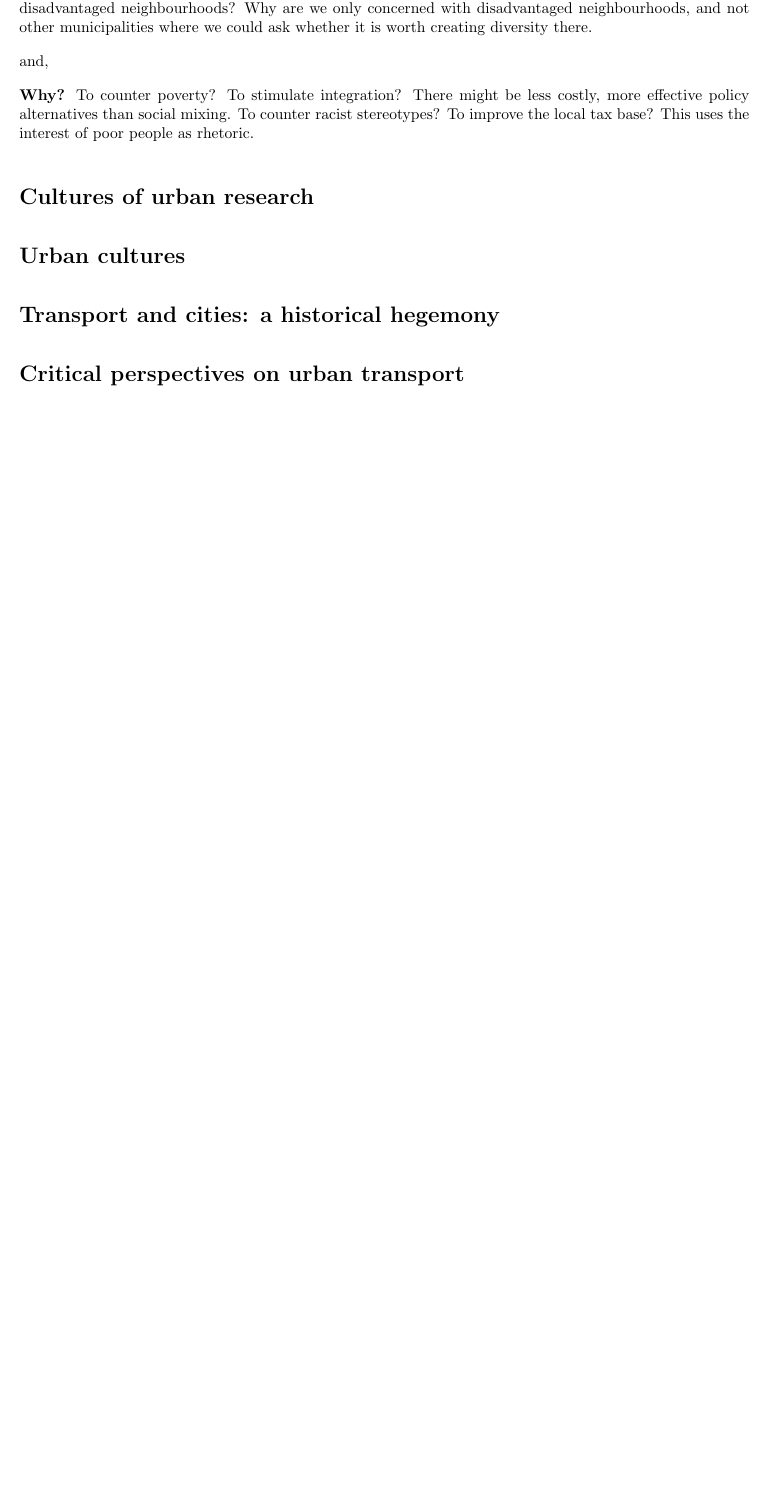
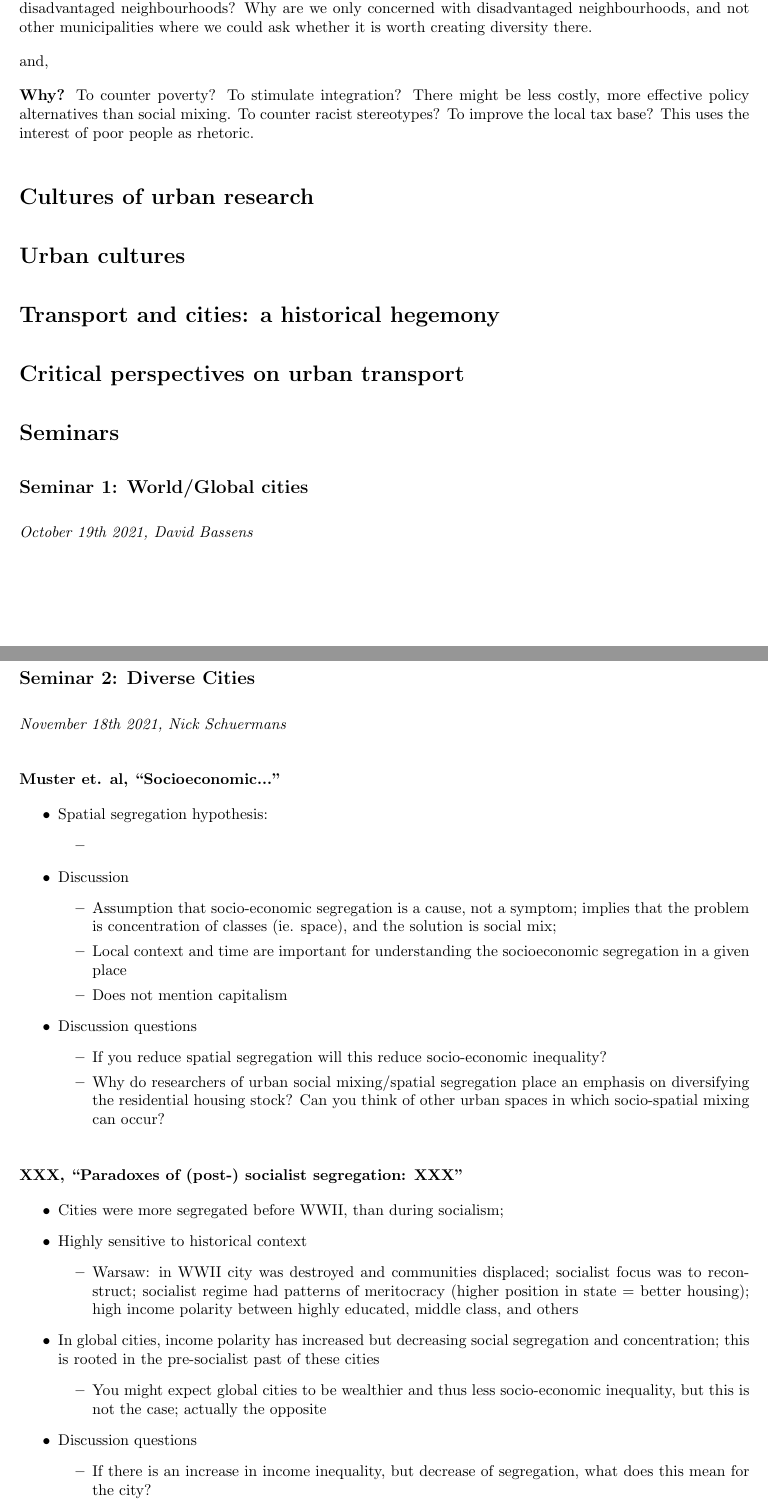
Before and after one commit to carlahy/4cities, a LaTeX document (s1/UrbanSocialGeo/notes.tex): part of page 34 of 38 before the commit and two parts of pages 34 and 35 of 40 after it, the two joined at a grey line, cut so that both start at the same text, the shorter picture padded with empty space. Compiled offline with pdfLaTeX.

Commit message:
Urban social geo seminar notes

```diff
--- a/s1/UrbanSocialGeo/notes.tex
+++ b/s1/UrbanSocialGeo/notes.tex
@@ -798,3 +798,38 @@ To counter racist stereotypes? To improve the local tax base? This uses the inte
 \section{Critical perspectives on urban transport}
 
 %%%%%%%%%%%%%%%%%%%%%%%%%%%%%%%%%%%%%%%%%%%%%%%%%%%%
+%																	SEMINARS
+%%%%%%%%%%%%%%%%%%%%%%%%%%%%%%%%%%%%%%%%%%%%%%%%%%%%
+
+\section{Seminars}
+
+\subsection{Seminar 1: World/Global cities}
+\textit{October 19th 2021, David Bassens}
+
+
+\subsection{Seminar 2: Diverse Cities}
+\textit{November 18th 2021, Nick Schuermans}
+
+\subsubsection{Muster et. al, ``Socioeconomic...''}
+\begin{outline}
+	\1 Spatial segregation hypothesis:
+		\2
+	\1 Discussion
+		\2 Assumption that socio-economic segregation is a cause, not a symptom; implies that the problem is concentration of classes (ie. space), and the solution is social mix;
+		\2 Local context and time are important for understanding the socioeconomic segregation in a given place
+		\2 Does not mention capitalism
+	\1 Discussion questions
+		\2 If you reduce spatial segregation will this reduce socio-economic inequality?
+		\2 Why do researchers of urban social mixing/spatial segregation place an emphasis on diversifying the residential housing stock? Can you think of other urban spaces in which socio-spatial mixing can occur?
+\end{outline}
+
+\subsubsection{XXX, ``Paradoxes of (post-) socialist segregation: XXX''}
+\begin{outline}
+	\1 Cities were more segregated before WWII, than during socialism;
+	\1 Highly sensitive to historical context
+		\2 Warsaw: in WWII city was destroyed and communities displaced; socialist focus was to reconstruct; socialist regime had patterns of meritocracy (higher position in state = better housing); high income polarity between highly educated, middle class, and others
+	\1 In global cities, income polarity has increased but  decreasing social segregation and concentration; this is rooted in the pre-socialist past of these cities
+		\2 You might expect global cities to be wealthier and thus less socio-economic inequality, but this is not the case; actually the opposite
+	\1 Discussion questions
+		\2 If there is an increase in income inequality, but decrease of segregation, what does this mean for the city?
+		\2 Does this mean that less segregation is always a positive indicator in cities?
```
Also changed, not shown: s1/UrbanSocialGeo/notes.tex (34 more changed lines).
